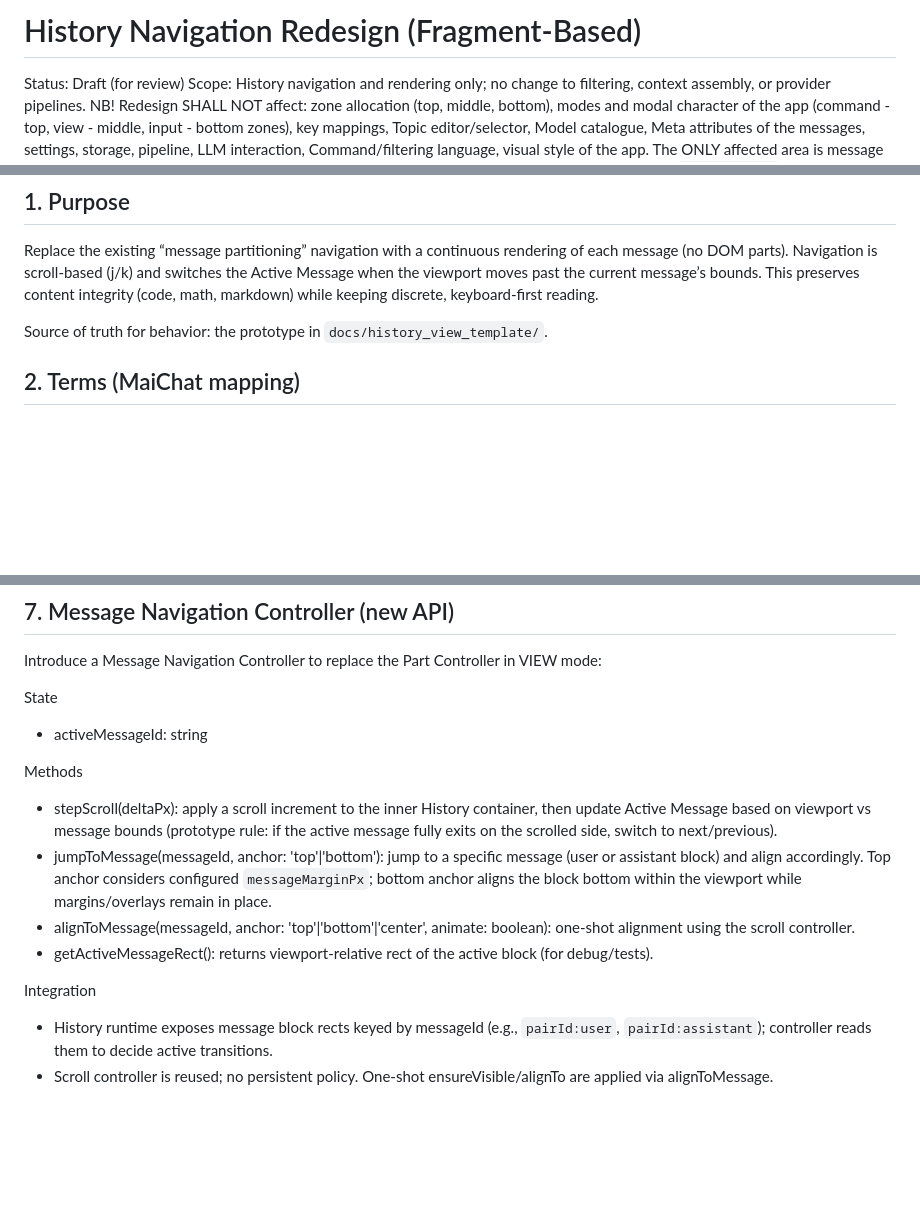
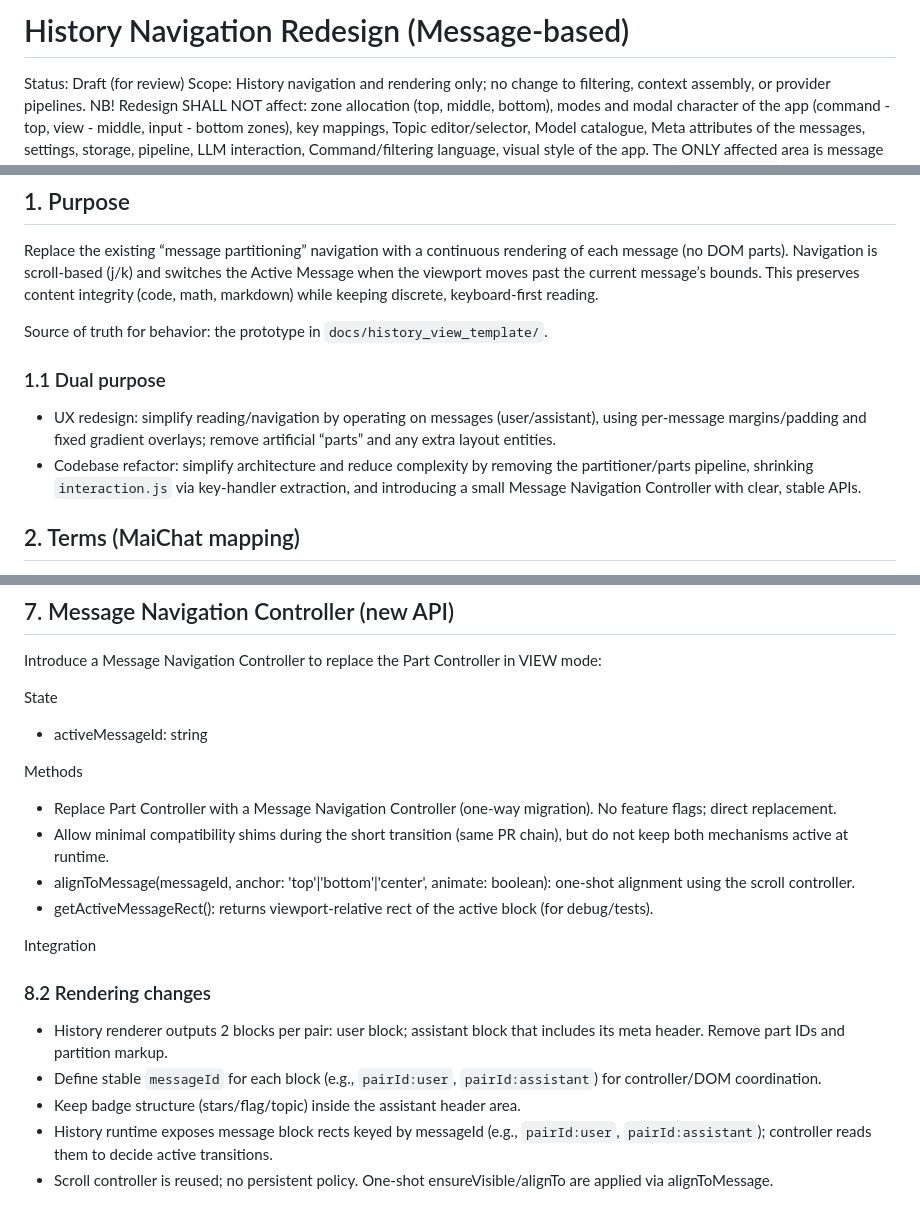
Before and after one commit to ebuyakin/maichat, a Markdown page: docs/history_navigation_redesign.md, 3 parts joined by grey strips. Drawn GitHub-style; blank space fills up the shorter version.

Commit message:
docs:refactoring-redesign updated, with step by step plan

```diff
--- a/docs/history_navigation_redesign.md
+++ b/docs/history_navigation_redesign.md
@@ -1,4 +1,4 @@
-# History Navigation Redesign (Fragment-Based)
+# History Navigation Redesign (Message-based)
 
 Status: Draft (for review)
 Scope: History navigation and rendering only; no change to filtering, context assembly, or provider pipelines.
@@ -10,6 +10,10 @@ See also: `ui_layout.md`, `ui_view_reading_behaviour.md`, `scroll_positioning_sp
 Replace the existing “message partitioning” navigation with a continuous rendering of each message (no DOM parts). Navigation is scroll‑based (j/k) and switches the Active Message when the viewport moves past the current message’s bounds. This preserves content integrity (code, math, markdown) while keeping discrete, keyboard‑first reading.
 
 Source of truth for behavior: the prototype in `docs/history_view_template/`.
+
+### 1.1 Dual purpose
+- UX redesign: simplify reading/navigation by operating on messages (user/assistant), using per‑message margins/padding and fixed gradient overlays; remove artificial “parts” and any extra layout entities.
+- Codebase refactor: simplify architecture and reduce complexity by removing the partitioner/parts pipeline, shrinking `interaction.js` via key‑handler extraction, and introducing a small Message Navigation Controller with clear, stable APIs.
 
 ## 2. Terms (MaiChat mapping)
 - History Workspace: the inner scroll container (e.g., `#history` / `.text-container`) inside a non‑scrolling outer wrapper (`#historyPane`).
@@ -83,12 +87,16 @@ State
 - activeMessageId: string
 
 Methods
-- stepScroll(deltaPx): apply a scroll increment to the inner History container, then update Active Message based on viewport vs message bounds (prototype rule: if the active message fully exits on the scrolled side, switch to next/previous).
-- jumpToMessage(messageId, anchor: 'top'|'bottom'): jump to a specific message (user or assistant block) and align accordingly. Top anchor considers configured `messageMarginPx`; bottom anchor aligns the block bottom within the viewport while margins/overlays remain in place.
+- Replace Part Controller with a Message Navigation Controller (one‑way migration). No feature flags; direct replacement.
+- Allow minimal compatibility shims during the short transition (same PR chain), but do not keep both mechanisms active at runtime.
 - alignToMessage(messageId, anchor: 'top'|'bottom'|'center', animate: boolean): one‑shot alignment using the scroll controller.
 - getActiveMessageRect(): returns viewport‑relative rect of the active block (for debug/tests).
 
 Integration
+### 8.2 Rendering changes
+- History renderer outputs 2 blocks per pair: user block; assistant block that includes its meta header. Remove part IDs and partition markup.
+- Define stable `messageId` for each block (e.g., `pairId:user`, `pairId:assistant`) for controller/DOM coordination.
+- Keep badge structure (stars/flag/topic) inside the assistant header area.
 - History runtime exposes message block rects keyed by messageId (e.g., `pairId:user`, `pairId:assistant`); controller reads them to decide active transitions.
 - Scroll controller is reused; no persistent policy. One‑shot ensureVisible/alignTo are applied via alignToMessage.
 
```
